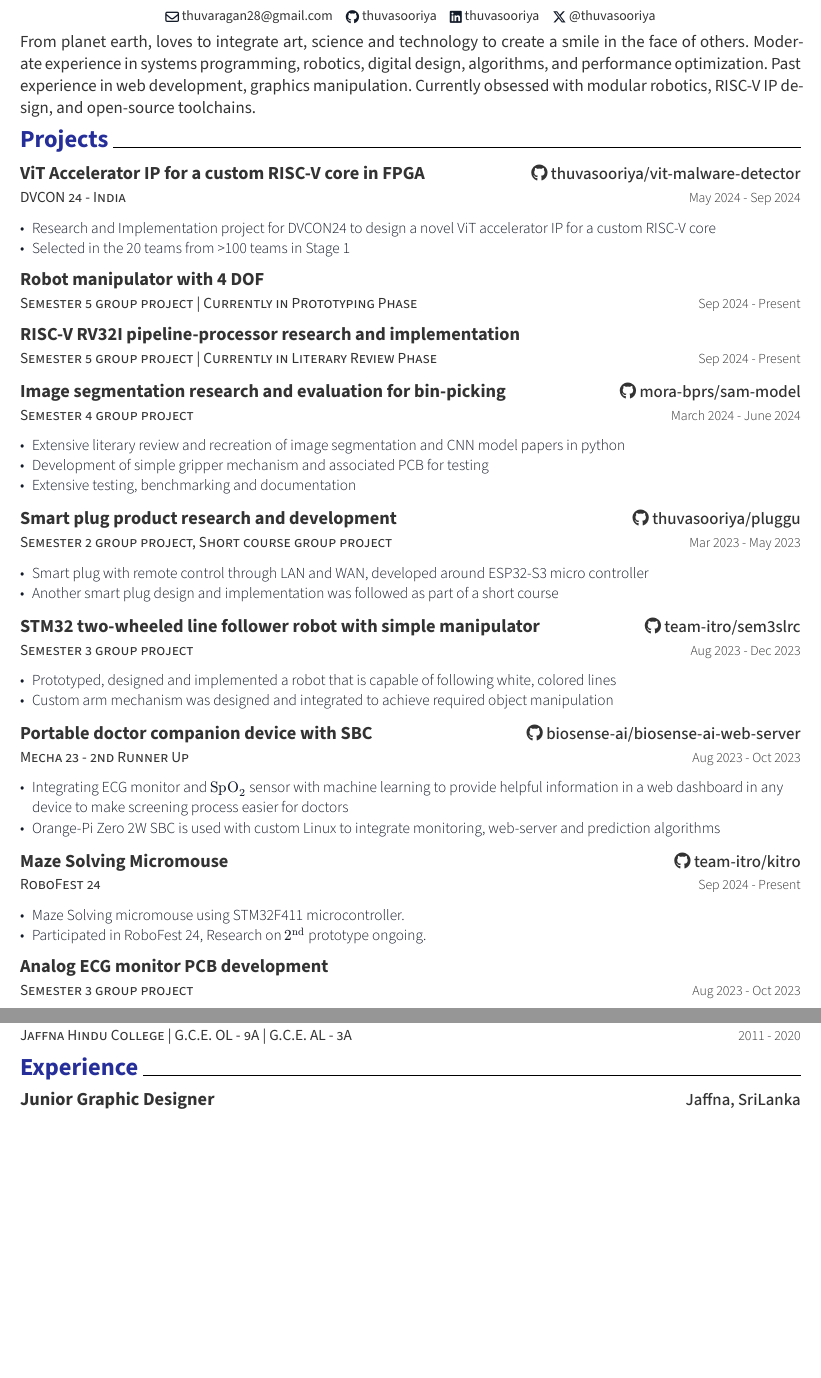
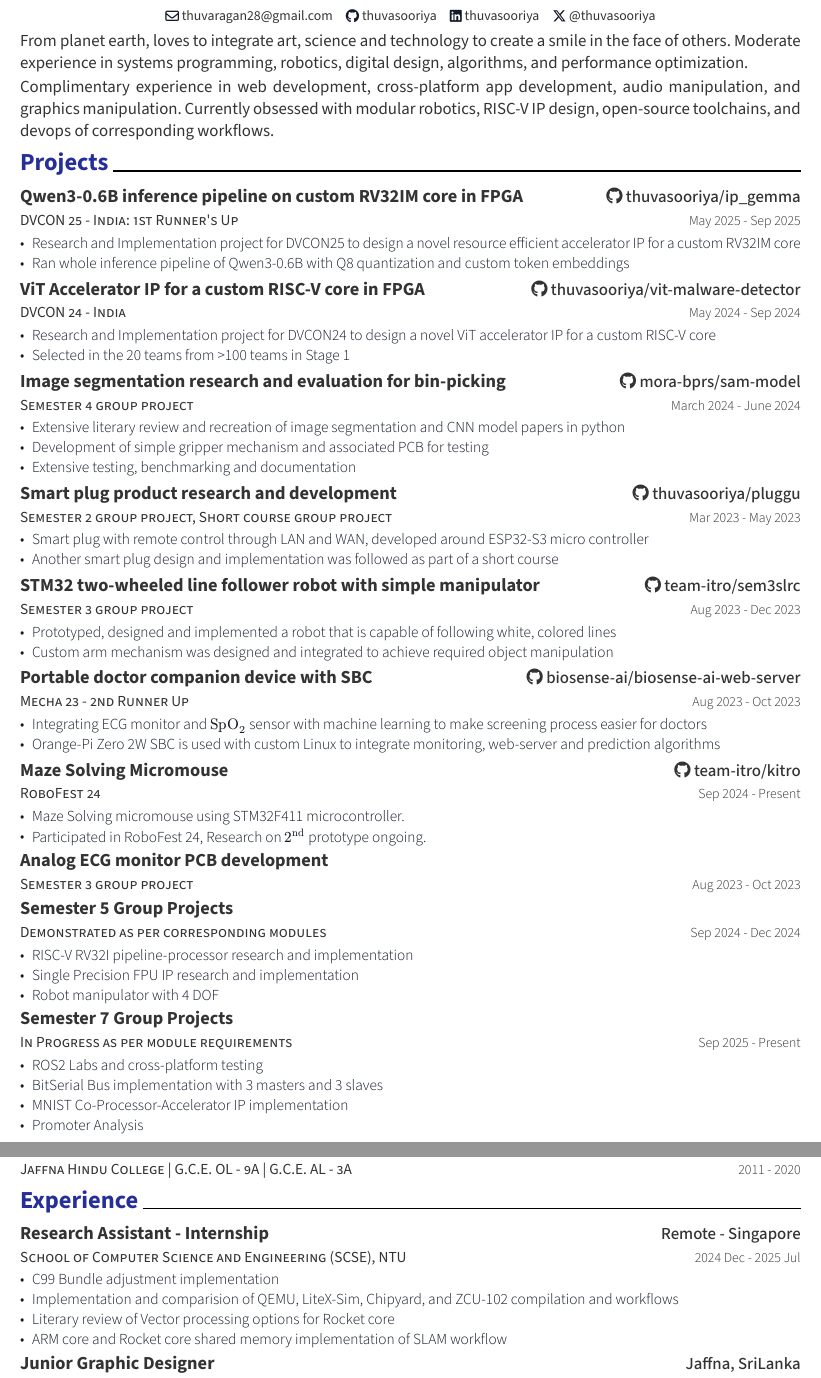
Before and after one commit to thuvasooriya/thuvasooriya, a Typst document (cv.typ): two parts of pages 1 and 2 of 2, joined at a grey line, cut so that both start at the same text, the shorter picture padded with empty space. The pictures show the PDF file cv.pdf that the author committed with the source.

Commit message:
update cv

```diff
--- a/cv.typ
+++ b/cv.typ
@@ -24,10 +24,25 @@
 )
 
 
-From planet earth, loves to integrate art, science and technology to create a smile in the face of others. Moderate experience in systems programming, robotics, digital design, algorithms, and performance optimization. Past experience in web development, graphics manipulation.
-Currently obsessed with modular robotics, RISC-V IP design, and open-source toolchains.
+From planet earth, loves to integrate art, science and technology to create a smile in the face of others. Moderate experience in systems programming, robotics, digital design, algorithms, and performance optimization.
+
+Complimentary experience in web development, cross-platform app development, audio manipulation, and graphics manipulation.
+Currently obsessed with modular robotics, RISC-V IP design, open-source toolchains, and devops of corresponding workflows.
 
 = Projects
+
+#resume-entry(
+  title: "Qwen3-0.6B inference pipeline on custom RV32IM core in FPGA",
+  location: github-link("thuvasooriya/ip_gemma"),
+  date: "May 2025 - Sep 2025",
+  description: "DVCON 25 - India: 1st Runner's Up",
+  // title-link: "https://biosense-ai.github.io/"
+)
+
+#resume-item[
+  - Research and Implementation project for DVCON25 to design a novel resource efficient accelerator IP for a custom RV32IM core
+  - Ran whole inference pipeline of Qwen3-0.6B with Q8 quantization and custom token embeddings
+]
 
 #resume-entry(
   title: "ViT Accelerator IP for a custom RISC-V core in FPGA",
@@ -44,13 +59,13 @@ Currently obsessed with modular robotics, RISC-V IP design, and open-source tool
 ]
 
 
-#resume-entry(
-  title: "Robot manipulator with 4 DOF",
-  // location: github-link("team-itro/dum-e"),
-  date: "Sep 2024 - Present",
-  description: "Semester 5 group project | Currently in Prototyping Phase",
-  // title-link: "https://biosense-ai.github.io/"
-)
+// #resume-entry(
+//   title: "Robot manipulator with 4 DOF",
+//   // location: github-link("team-itro/dum-e"),
+//   date: "Sep 2024 - Nov 2024",
+//   description: "Semester 5 group project",
+//   // title-link: "https://biosense-ai.github.io/"
+// )
 
 
 // #resume-item[
@@ -58,18 +73,7 @@ Currently obsessed with modular robotics, RISC-V IP design, and open-source tool
 //   - Selected in the 20 teams from >100 teams in Stage 1, Stage 2a work ongoing...
 // ]
 
-#resume-entry(
-  title: "RISC-V RV32I pipeline-processor research and implementation",
-  // location: github-link("gatemasters/grisc32"),
-  date: "Sep 2024 - Present",
-  description: "Semester 5 group project | Currently in Literary Review Phase",
-  // title-link: "https://biosense-ai.github.io/"
-)
 
-// #resume-item[
-//   - Research and Implementation project for DVCON24 to design a novel ViT accelerator IP for a custom RISC-V core
-//   - Selected in the 20 teams from >100 teams in Stage 1, Stage 2a work ongoing...
-// ]
 
 
 #resume-entry(
@@ -119,11 +123,11 @@ Currently obsessed with modular robotics, RISC-V IP design, and open-source tool
   location: github-link("biosense-ai/biosense-ai-web-server"),
   date: "Aug 2023 - Oct 2023",
   description: "Mecha 23 - 2nd Runner Up",
-  title-link: "https://biosense-ai.github.io/"
+  title-link: "https://biosense-ai.github.io/",
 )
 
 #resume-item[
-  - Integrating ECG monitor and $"SpO"_2$ sensor with machine learning to provide helpful information in a web dashboard in any device to make screening process easier for doctors
+  - Integrating ECG monitor and $"SpO"_2$ sensor with machine learning to make screening process easier for doctors
   - Orange-Pi Zero 2W SBC is used with custom Linux to integrate monitoring, web-server and prediction algorithms
 ]
 
@@ -159,3 +163,35 @@ Currently obsessed with modular robotics, RISC-V IP design, and open-source tool
   description: "Semester 3 group project",
   // title-link: "https://biosense-ai.github.io/"
 )
+
+#resume-entry(
+  title: "Semester 5 Group Projects",
+  // location: github-link("gatemasters/grisc32"),
+  date: "Sep 2024 - Dec 2024",
+  description: "Demonstrated as per corresponding modules",
+  // title-link: "https://biosense-ai.github.io/"
+)
+
+#resume-item[
+  - RISC-V RV32I pipeline-processor research and implementation
+  - Single Precision FPU IP research and implementation
+  - Robot manipulator with 4 DOF
+]
+
+#resume-entry(
+  title: "Semester 7 Group Projects",
+  // location: github-link("gatemasters/grisc32"),
+  date: "Sep 2025 - Present",
+  description: "In Progress as per module requirements",
+  // title-link: "https://biosense-ai.github.io/"
+)
+
+#resume-item[
+  - #link(
+      "https://github.com/thuvasooriya/ros2labs",
+    )[ROS2 Labs and cross-platform testing]
+  - BitSerial Bus implementation with 3 masters and 3 slaves
+  - MNIST Co-Processor-Accelerator IP implementation
+  - #link(
+      "https://github.com/thuvasooriya/promoter-analysis",
+    )[Promoter Analysis]
@@ -170,3 +222,2 @@ Currently obsessed with modular robotics, RISC-V IP design, and open-source tool
 #resume-skill-item(
   "Tools",
-  (strong("KiCAD / Altium Designer"), "SolidWorks", "ROS", "MATLAB", "Verilator", "Vivado"),
@@ -241,6 +309,21 @@ Currently obsessed with modular robotics, RISC-V IP design, and open-source tool
 = Experience
 
 #resume-entry(
+  title: "Research Assistant - Internship",
+  location: "Remote - Singapore",
+  date: "2024 Dec - 2025 Jul",
+  description: "School of Computer Science and Engineering (SCSE), NTU",
+  title-link: "https://www.ntu.edu.sg/",
+)
+
+#resume-item[
+  - C99 Bundle adjustment implementation
+  - Implementation and comparision of QEMU, LiteX-Sim, Chipyard, and ZCU-102 compilation and workflows
+  - Literary review of Vector processing options for Rocket core
+  - ARM core and Rocket core shared memory implementation of SLAM workflow
+]
+
+#resume-entry(
   title: "Junior Graphic Designer",
   location: "Jaffna, SriLanka",
   date: "2020 - 2021",
```
Also changed, not shown: style.typ (+29 -19 lines), cv.pdf, cv.typ (61 more changed lines).
